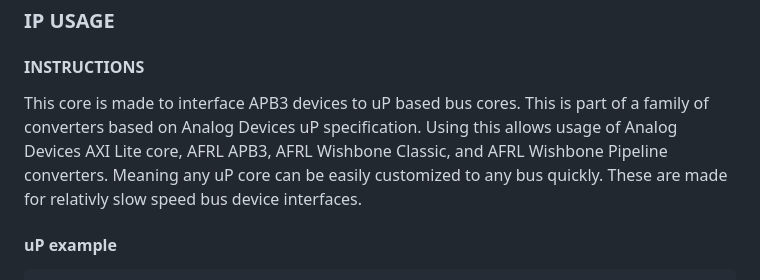
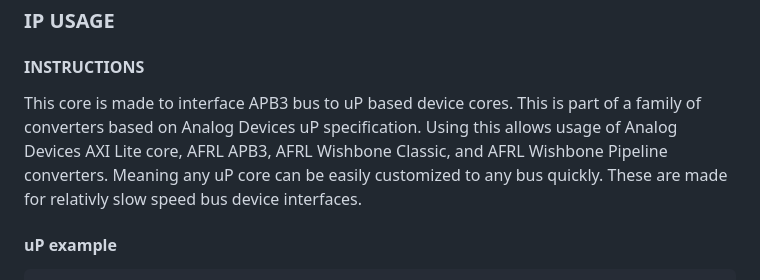
Before and after one commit to johnathan-convertino-afrl/up_apb3, a Markdown page: README.md, the part around the change. Rendered like a GitHub page.

```diff
--- a/README.md
+++ b/README.md
@@ -28,7 +28,7 @@
 
 ### IP USAGE
 #### INSTRUCTIONS
-This core is made to interface APB3 devices to uP based bus cores. This is part of a family of converters based on Analog Devices uP specification. Using this allows usage of Analog Devices AXI Lite core, AFRL APB3, AFRL Wishbone Classic, and AFRL Wishbone Pipeline converters. Meaning any uP core can be easily customized to any bus quickly. These are made for relativly slow speed bus device interfaces.
+This core is made to interface APB3 bus to uP based device cores. This is part of a family of converters based on Analog Devices uP specification. Using this allows usage of Analog Devices AXI Lite core, AFRL APB3, AFRL Wishbone Classic, and AFRL Wishbone Pipeline converters. Meaning any uP core can be easily customized to any bus quickly. These are made for relativly slow speed bus device interfaces.
 
 #### uP example
 
```
